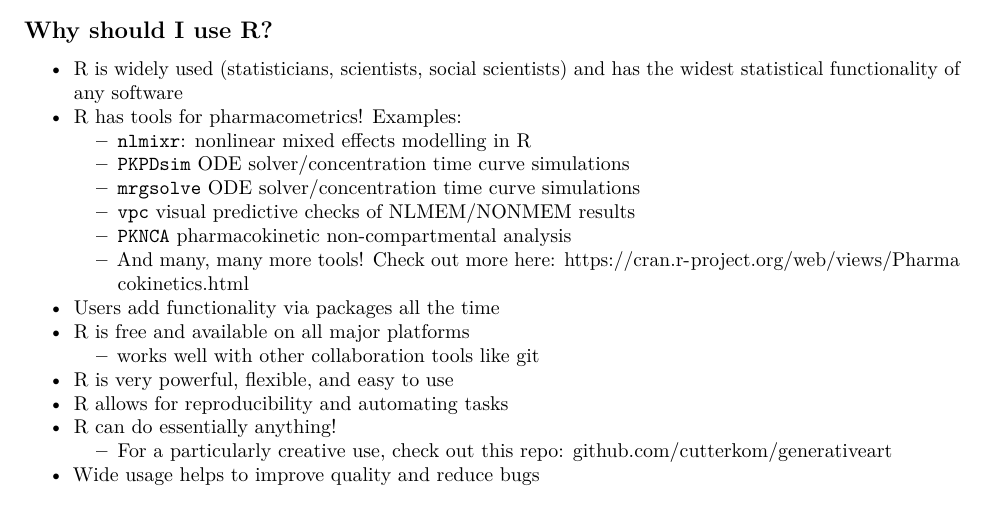
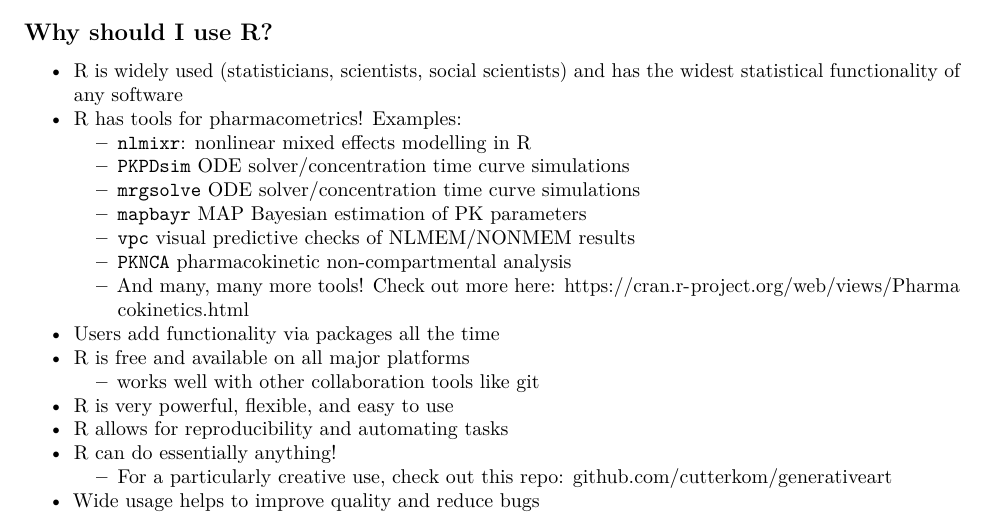
Before and after one commit to jasmineirx/RforPharmacometricians2021, an R Markdown document (workbooks/01_Why_R.Rmd): part of page 1 of 2, cut so that both start at the same text. Rendered offline with R 4.5, knitr and Pandoc, then LaTeX, with nearby package versions.

Commit message:
add PK packages of interest

```diff
--- a/workbooks/01_Why_R.Rmd
+++ b/workbooks/01_Why_R.Rmd
@@ -32,6 +32,7 @@ knitr::opts_chunk$set(echo = FALSE)
   + `nlmixr`: nonlinear mixed effects modelling in R
   + `PKPDsim` ODE solver/concentration time curve simulations
   + `mrgsolve` ODE solver/concentration time curve simulations
+  + `mapbayr` MAP Bayesian estimation of PK parameters
   + `vpc` visual predictive checks of NLMEM/NONMEM results
   + `PKNCA` pharmacokinetic non-compartmental analysis
   + And many, many more tools! Check out more here: https://cran.r-project.org/web/views/Pharmacokinetics.html
```
